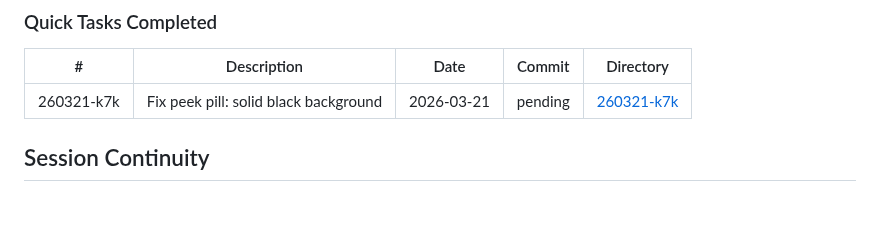
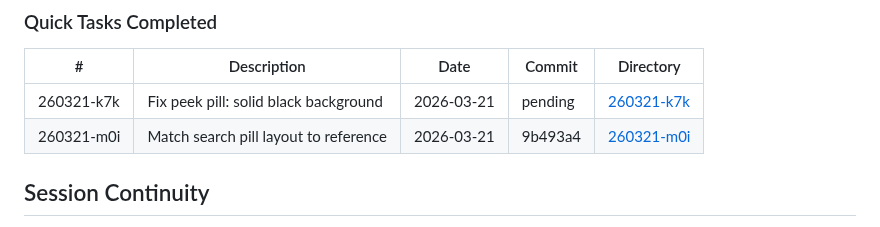
Before and after one commit to russiankendricklamar/Travel-app, a Markdown page: .planning/STATE.md, the part around the change. Rendered like a GitHub page.

Commit message:
docs(260321-m0i): complete search pill layout verification — SUMMARY + STATE updated

```diff
--- a/.planning/STATE.md
+++ b/.planning/STATE.md
@@ -80,6 +80,7 @@ Plan: Not started
 | # | Description | Date | Commit | Directory |
 |---|-------------|------|--------|-----------|
 | 260321-k7k | Fix peek pill: solid black background | 2026-03-21 | pending | [260321-k7k](./quick/260321-k7k-fix-map-bottom-sheet-ui-search-pill-widt/) |
+| 260321-m0i | Match search pill layout to reference | 2026-03-21 | 9b493a4 | [260321-m0i](./quick/260321-m0i-match-search-pill-layout-to-reference-25/) |
 
 ## Session Continuity
 
```
Also changed, not shown: 1 other file.
